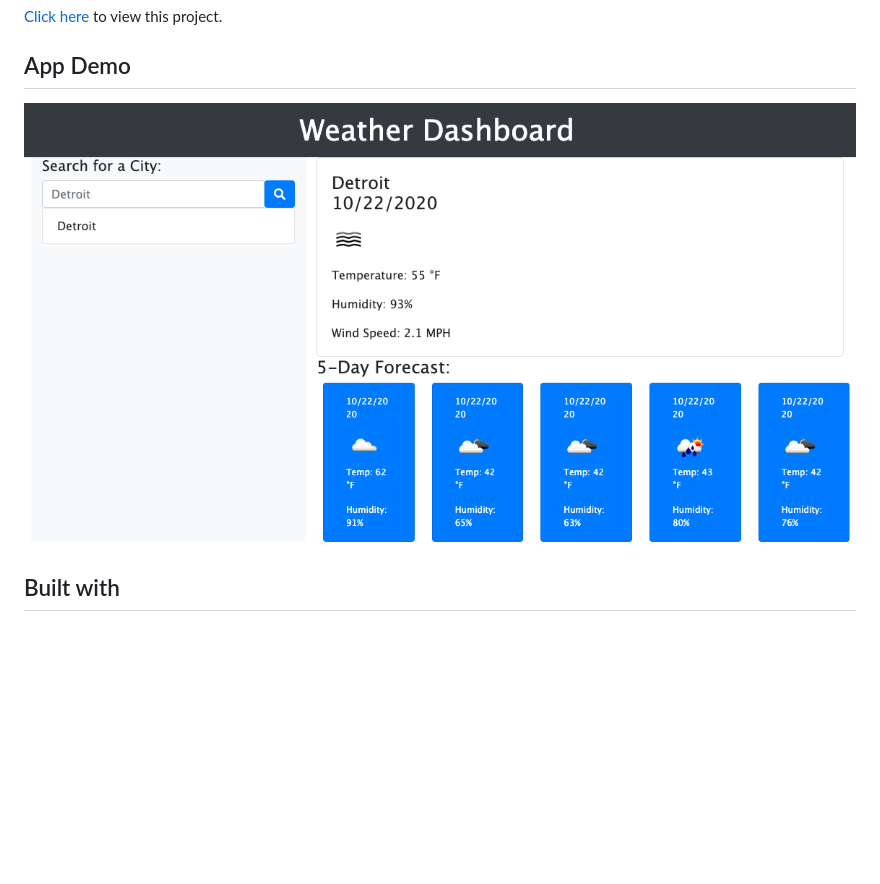
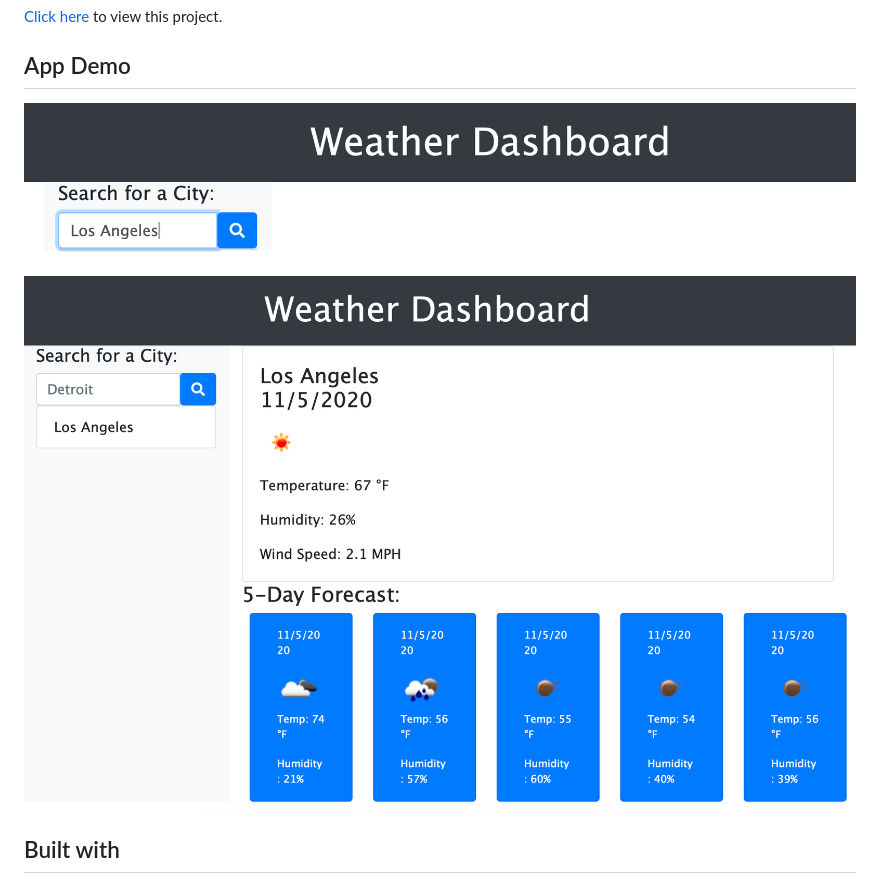
Before and after one commit to stricklin927/WeatherDashboard, a Markdown page: README.md, the part around the change. Rendered like a GitHub page; pictures changed too: assets/images/screenshot1.png (added), assets/images/screenshot2.png (added); blank space fills up the shorter version.

```diff
--- a/README.md
+++ b/README.md
@@ -6,7 +6,8 @@ For this project I created a weather dashboard that runs in the browser and feat
 [Click here](https://stricklin927.github.io/WeatherDashboard/) to view this project.
 
 ## App Demo
-![Screenshot](/assets/images/weatherdashscreenshot.png)
+![Screenshot1](/assets/images/screenshot1.png)
+![Screenshot2](/assets/images/screenshot2.png)
 
 ## Built with
 * HTML5
```
Also changed, not shown: 1 other file.
